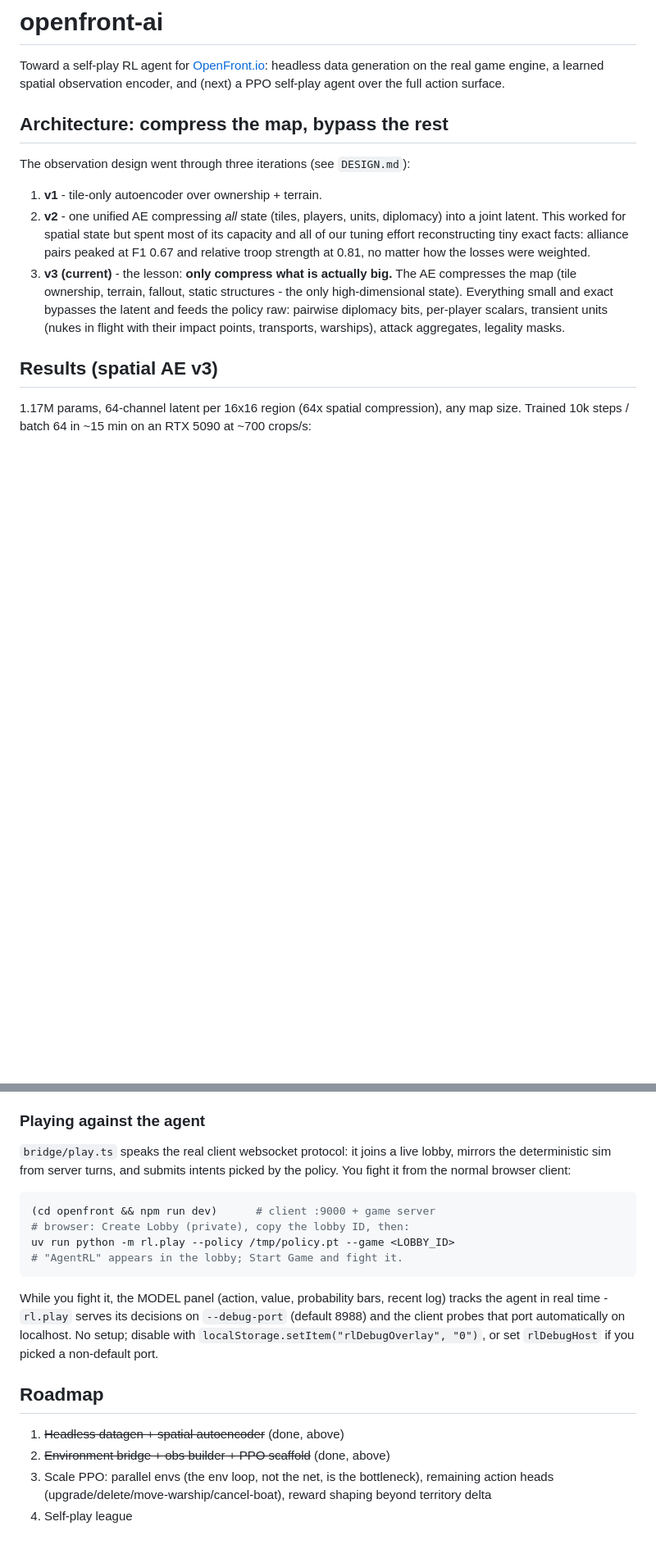
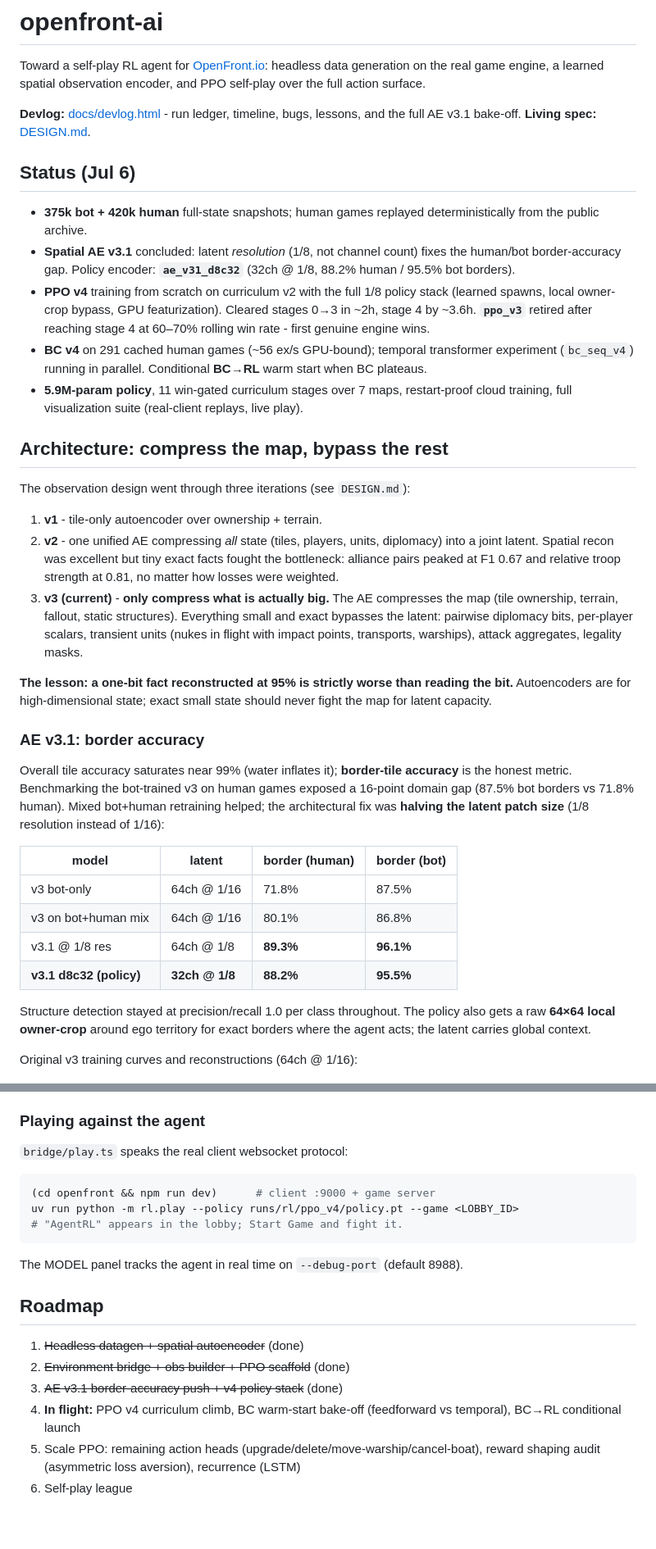
Before and after one commit to djmango/openfront-ai, a Markdown page: README.md, 2 parts joined by grey strips. Shown at 82% size. GitHub-like rendering; blank space fills up the shorter version.

````diff
--- a/README.md
+++ b/README.md
@@ -2,7 +2,28 @@
 
 Toward a self-play RL agent for [OpenFront.io](https://openfront.io): headless
 data generation on the real game engine, a learned spatial observation
-encoder, and (next) a PPO self-play agent over the full action surface.
+encoder, and PPO self-play over the full action surface.
+
+**Devlog:** [docs/devlog.html](docs/devlog.html) - run ledger, timeline, bugs,
+lessons, and the full AE v3.1 bake-off. **Living spec:**
+[DESIGN.md](DESIGN.md).
+
+## Status (Jul 6)
+
+- **375k bot + 420k human** full-state snapshots; human games replayed
+  deterministically from the public archive.
+- **Spatial AE v3.1** concluded: latent *resolution* (1/8, not channel count)
+  fixes the human/bot border-accuracy gap. Policy encoder: **`ae_v31_d8c32`**
+  (32ch @ 1/8, 88.2% human / 95.5% bot borders).
+- **PPO v4** training from scratch on curriculum v2 with the full 1/8 policy
+  stack (learned spawns, local owner-crop bypass, GPU featurization). Cleared
+  stages 0→3 in ~2h, stage 4 by ~3.6h. **`ppo_v3`** retired after reaching
+  stage 4 at 60–70% rolling win rate - first genuine engine wins.
+- **BC v4** on 291 cached human games (~56 ex/s GPU-bound); temporal
+  transformer experiment (`bc_seq_v4`) running in parallel. Conditional
+  **BC→RL** warm start when BC plateaus.
+- **5.9M-param policy**, 11 win-gated curriculum stages over 7 maps, restart-proof
+  cloud training, full visualization suite (real-client replays, live play).
 
 ## Architecture: compress the map, bypass the rest
 
@@ -10,22 +31,39 @@ The observation design went through three iterations (see `DESIGN.md`):
 
 1. **v1** - tile-only autoencoder over ownership + terrain.
 2. **v2** - one unified AE compressing *all* state (tiles, players, units,
-   diplomacy) into a joint latent. This worked for spatial state but spent
-   most of its capacity and all of our tuning effort reconstructing tiny
-   exact facts: alliance pairs peaked at F1 0.67 and relative troop
-   strength at 0.81, no matter how the losses were weighted.
-3. **v3 (current)** - the lesson: **only compress what is actually big.**
-   The AE compresses the map (tile ownership, terrain, fallout, static
-   structures - the only high-dimensional state). Everything small and
-   exact bypasses the latent and feeds the policy raw: pairwise diplomacy
-   bits, per-player scalars, transient units (nukes in flight with their
-   impact points, transports, warships), attack aggregates, legality masks.
+   diplomacy) into a joint latent. Spatial recon was excellent but tiny exact
+   facts fought the bottleneck: alliance pairs peaked at F1 0.67 and relative
+   troop strength at 0.81, no matter how losses were weighted.
+3. **v3 (current)** - **only compress what is actually big.** The AE
+   compresses the map (tile ownership, terrain, fallout, static structures).
+   Everything small and exact bypasses the latent: pairwise diplomacy bits,
+   per-player scalars, transient units (nukes in flight with impact points,
+   transports, warships), attack aggregates, legality masks.
 
-## Results (spatial AE v3)
+**The lesson: a one-bit fact reconstructed at 95% is strictly worse than
+reading the bit.** Autoencoders are for high-dimensional state; exact small
+state should never fight the map for latent capacity.
 
-1.17M params, 64-channel latent per 16x16 region (64x spatial compression),
-any map size. Trained 10k steps / batch 64 in ~15 min on an RTX 5090 at
-~700 crops/s:
+### AE v3.1: border accuracy
+
+Overall tile accuracy saturates near 99% (water inflates it); **border-tile
+accuracy** is the honest metric. Benchmarking the bot-trained v3 on human
+games exposed a 16-point domain gap (87.5% bot borders vs 71.8% human).
+Mixed bot+human retraining helped; the architectural fix was **halving the
+latent patch size** (1/8 resolution instead of 1/16):
+
+| model | latent | border (human) | border (bot) |
+|---|---|---|---|
+| v3 bot-only | 64ch @ 1/16 | 71.8% | 87.5% |
+| v3 on bot+human mix | 64ch @ 1/16 | 80.1% | 86.8% |
+| v3.1 @ 1/8 res | 64ch @ 1/8 | **89.3%** | **96.1%** |
+| **v3.1 d8c32 (policy)** | **32ch @ 1/8** | **88.2%** | **95.5%** |
+
+Structure detection stayed at precision/recall 1.0 per class throughout.
+The policy also gets a raw **64×64 local owner-crop** around ego territory for
+exact borders where the agent acts; the latent carries global context.
+
+Original v3 training curves and reconstructions (64ch @ 1/16):
 
 ![Training curves](assets/loss_curve_v3.png)
 
@@ -174,29 +242,23 @@ at tick 3891).
 
 ### Playing against the agent
 
-`bridge/play.ts` speaks the real client websocket protocol: it joins a live
-lobby, mirrors the deterministic sim from server turns, and submits intents
-picked by the policy. You fight it from the normal browser client:
+`bridge/play.ts` speaks the real client websocket protocol:
 
 ```bash
 (cd openfront && npm run dev)      # client :9000 + game server
-# browser: Create Lobby (private), copy the lobby ID, then:
-uv run python -m rl.play --policy /tmp/policy.pt --game <LOBBY_ID>
+uv run python -m rl.play --policy runs/rl/ppo_v4/policy.pt --game <LOBBY_ID>
 # "AgentRL" appears in the lobby; Start Game and fight it.
 ```
 
-While you fight it, the MODEL panel (action, value, probability bars,
-recent log) tracks the agent in real time - `rl.play` serves its decisions
-on `--debug-port` (default 8988) and the client probes that port
-automatically on localhost. No setup; disable with
-`localStorage.setItem("rlDebugOverlay", "0")`, or set `rlDebugHost` if you
-picked a non-default port.
+The MODEL panel tracks the agent in real time on `--debug-port` (default 8988).
 
 ## Roadmap
 
-1. ~~Headless datagen + spatial autoencoder~~ (done, above)
-2. ~~Environment bridge + obs builder + PPO scaffold~~ (done, above)
-3. Scale PPO: parallel envs (the env loop, not the net, is the bottleneck),
-   remaining action heads (upgrade/delete/move-warship/cancel-boat),
-   reward shaping beyond territory delta
-4. Self-play league
+1. ~~Headless datagen + spatial autoencoder~~ (done)
+2. ~~Environment bridge + obs builder + PPO scaffold~~ (done)
+3. ~~AE v3.1 border-accuracy push + v4 policy stack~~ (done)
+4. **In flight:** PPO v4 curriculum climb, BC warm-start bake-off (feedforward
+   vs temporal), BC→RL conditional launch
+5. Scale PPO: remaining action heads (upgrade/delete/move-warship/cancel-boat),
+   reward shaping audit (asymmetric loss aversion), recurrence (LSTM)
+6. Self-play league
````
Also changed, not shown: other parts of README.md (+109 -79 lines).
